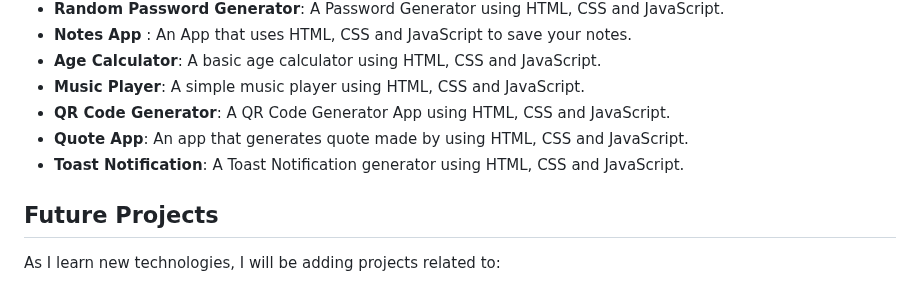
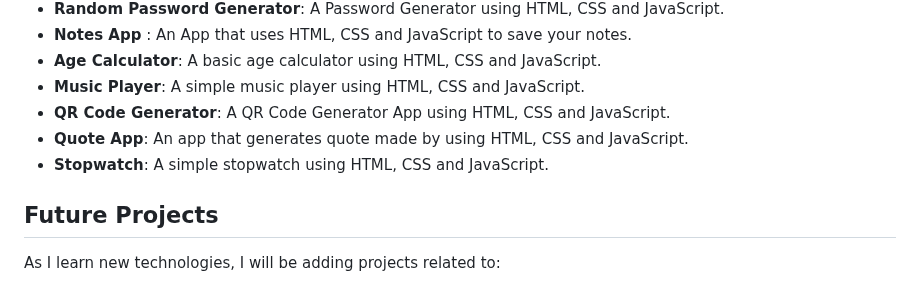
Before and after one commit to harshporwal03/Mini-Projects, a Markdown page: README.md, the part around the change. GitHub-like rendering.

```diff
--- a/README.md
+++ b/README.md
@@ -41,7 +41,7 @@ This repository showcases a variety of mini projects including games, clones of
 - **Music Player**: A simple music player using HTML, CSS and JavaScript.
 - **QR Code Generator**: A QR Code Generator App using HTML, CSS and JavaScript.
 - **Quote App**: An app that generates quote made by using HTML, CSS and JavaScript.
-- **Toast Notification**: A Toast Notification generator using HTML, CSS and JavaScript.
+- **Stopwatch**: A simple stopwatch using HTML, CSS and JavaScript.
 
 ## Future Projects
 
```
